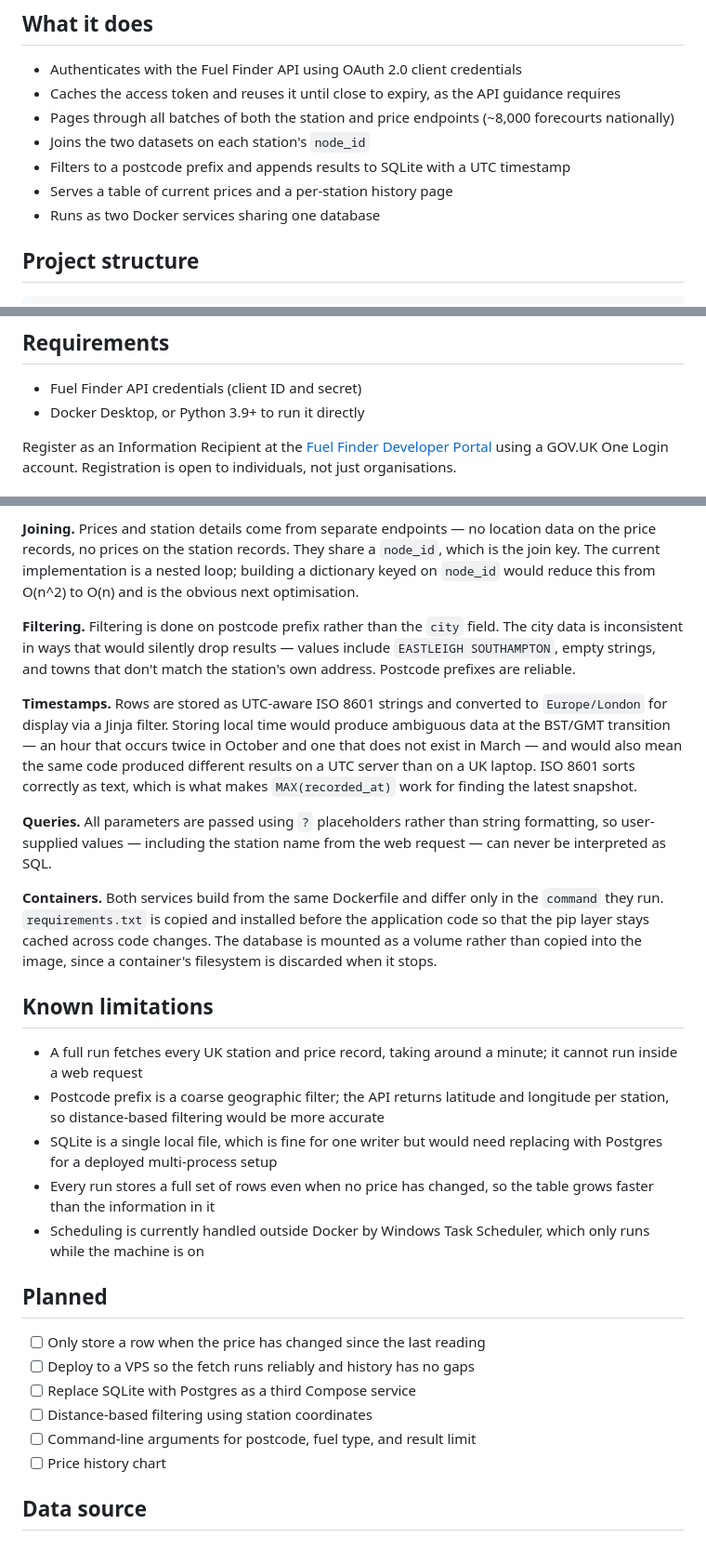
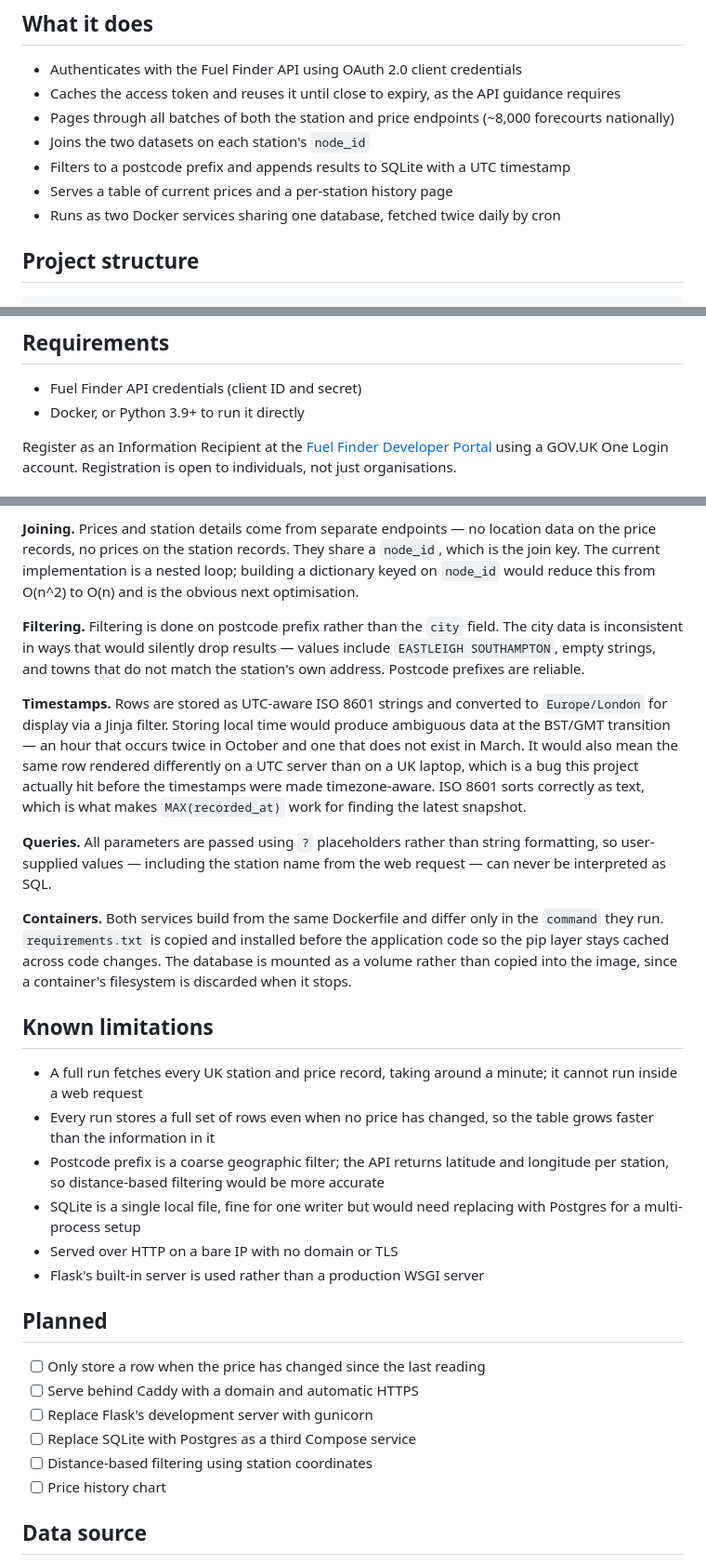
Before and after one commit to Ali00000007/fuel-prices, a Markdown page: README.md, 3 parts joined by grey strips. Shown at 93% size. Rendered like a GitHub page.

```diff
--- a/README.md
+++ b/README.md
@@ -12,7 +12,7 @@ Under the Motor Fuel Price (Open Data) Regulations 2025, all UK petrol stations
 - Joins the two datasets on each station's `node_id`
 - Filters to a postcode prefix and appends results to SQLite with a UTC timestamp
 - Serves a table of current prices and a per-station history page
-- Runs as two Docker services sharing one database
+- Runs as two Docker services sharing one database, fetched twice daily by cron
 
 ## Project structure
 
@@ -34,7 +34,7 @@ run_fetch.bat        Windows Task Scheduler wrapper for local scheduling
 ## Requirements
 
 - Fuel Finder API credentials (client ID and secret)
-- Docker Desktop, or Python 3.9+ to run it directly
+- Docker, or Python 3.9+ to run it directly
 
 Register as an Information Recipient at the [Fuel Finder Developer Portal](https://www.developer.fuel-finder.service.gov.uk/) using a GOV.UK One Login account. Registration is open to individuals, not just organisations.
 
@@ -100,29 +128,30 @@ The postcode prefix and fuel type are set in `fetch.py`.
 
 **Joining.** Prices and station details come from separate endpoints — no location data on the price records, no prices on the station records. They share a `node_id`, which is the join key. The current implementation is a nested loop; building a dictionary keyed on `node_id` would reduce this from O(n^2) to O(n) and is the obvious next optimisation.
 
-**Filtering.** Filtering is done on postcode prefix rather than the `city` field. The city data is inconsistent in ways that would silently drop results — values include `EASTLEIGH SOUTHAMPTON`, empty strings, and towns that don't match the station's own address. Postcode prefixes are reliable.
+**Filtering.** Filtering is done on postcode prefix rather than the `city` field. The city data is inconsistent in ways that would silently drop results — values include `EASTLEIGH SOUTHAMPTON`, empty strings, and towns that do not match the station's own address. Postcode prefixes are reliable.
 
-**Timestamps.** Rows are stored as UTC-aware ISO 8601 strings and converted to `Europe/London` for display via a Jinja filter. Storing local time would produce ambiguous data at the BST/GMT transition — an hour that occurs twice in October and one that does not exist in March — and would also mean the same code produced different results on a UTC server than on a UK laptop. ISO 8601 sorts correctly as text, which is what makes `MAX(recorded_at)` work for finding the latest snapshot.
+**Timestamps.** Rows are stored as UTC-aware ISO 8601 strings and converted to `Europe/London` for display via a Jinja filter. Storing local time would produce ambiguous data at the BST/GMT transition — an hour that occurs twice in October and one that does not exist in March. It would also mean the same row rendered differently on a UTC server than on a UK laptop, which is a bug this project actually hit before the timestamps were made timezone-aware. ISO 8601 sorts correctly as text, which is what makes `MAX(recorded_at)` work for finding the latest snapshot.
 
 **Queries.** All parameters are passed using `?` placeholders rather than string formatting, so user-supplied values — including the station name from the web request — can never be interpreted as SQL.
 
-**Containers.** Both services build from the same Dockerfile and differ only in the `command` they run. `requirements.txt` is copied and installed before the application code so that the pip layer stays cached across code changes. The database is mounted as a volume rather than copied into the image, since a container's filesystem is discarded when it stops.
+**Containers.** Both services build from the same Dockerfile and differ only in the `command` they run. `requirements.txt` is copied and installed before the application code so the pip layer stays cached across code changes. The database is mounted as a volume rather than copied into the image, since a container's filesystem is discarded when it stops.
 
 ## Known limitations
 
 - A full run fetches every UK station and price record, taking around a minute; it cannot run inside a web request
+- Every run stores a full set of rows even when no price has changed, so the table grows faster than the information in it
 - Postcode prefix is a coarse geographic filter; the API returns latitude and longitude per station, so distance-based filtering would be more accurate
-- SQLite is a single local file, which is fine for one writer but would need replacing with Postgres for a deployed multi-process setup
-- Every run stores a full set of rows even when no price has changed, so the table grows faster than the information in it
-- Scheduling is currently handled outside Docker by Windows Task Scheduler, which only runs while the machine is on
+- SQLite is a single local file, fine for one writer but would need replacing with Postgres for a multi-process setup
+- Served over HTTP on a bare IP with no domain or TLS
+- Flask's built-in server is used rather than a production WSGI server
 
 ## Planned
 
 - [ ] Only store a row when the price has changed since the last reading
-- [ ] Deploy to a VPS so the fetch runs reliably and history has no gaps
+- [ ] Serve behind Caddy with a domain and automatic HTTPS
+- [ ] Replace Flask's development server with gunicorn
 - [ ] Replace SQLite with Postgres as a third Compose service
 - [ ] Distance-based filtering using station coordinates
-- [ ] Command-line arguments for postcode, fuel type, and result limit
 - [ ] Price history chart
 
 ## Data source
```
Also changed, not shown: other parts of README.md (+32 -4 lines).
